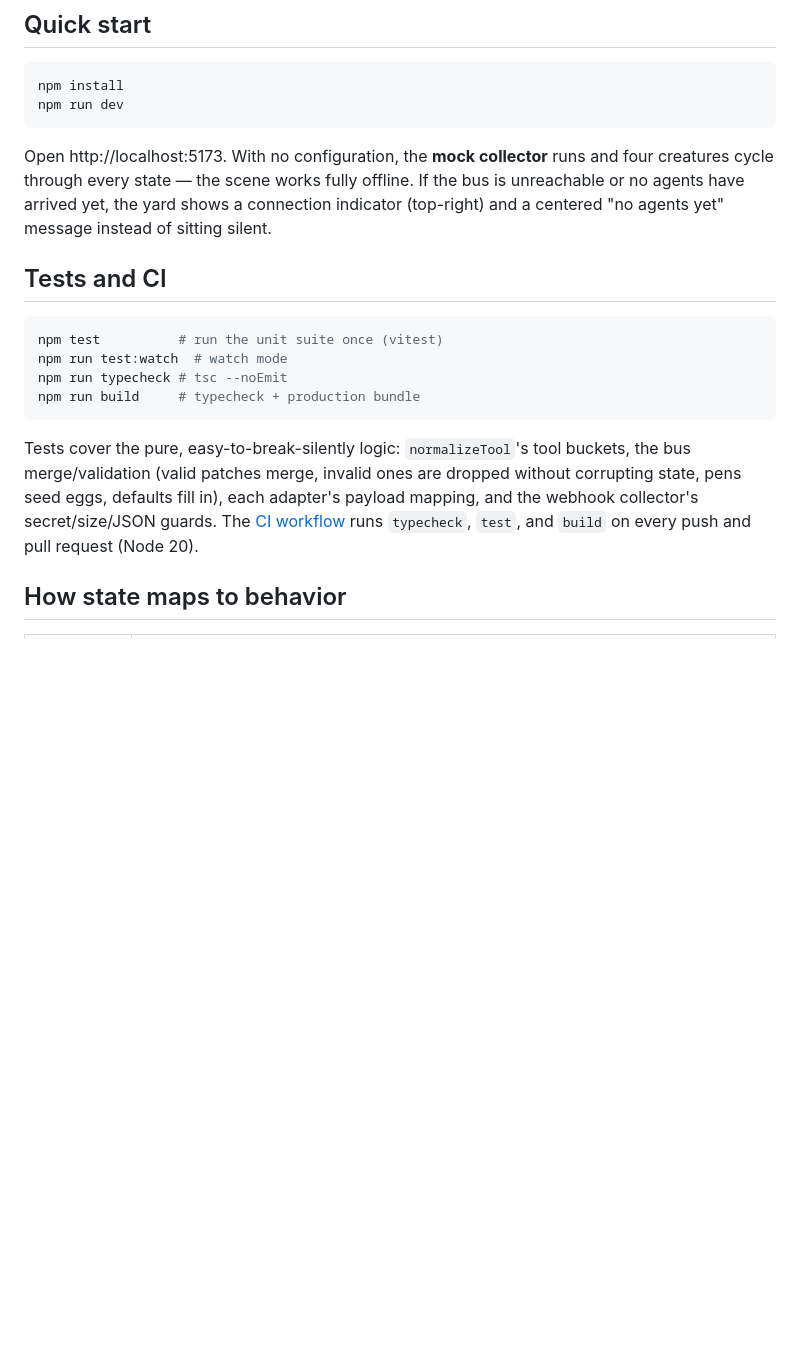
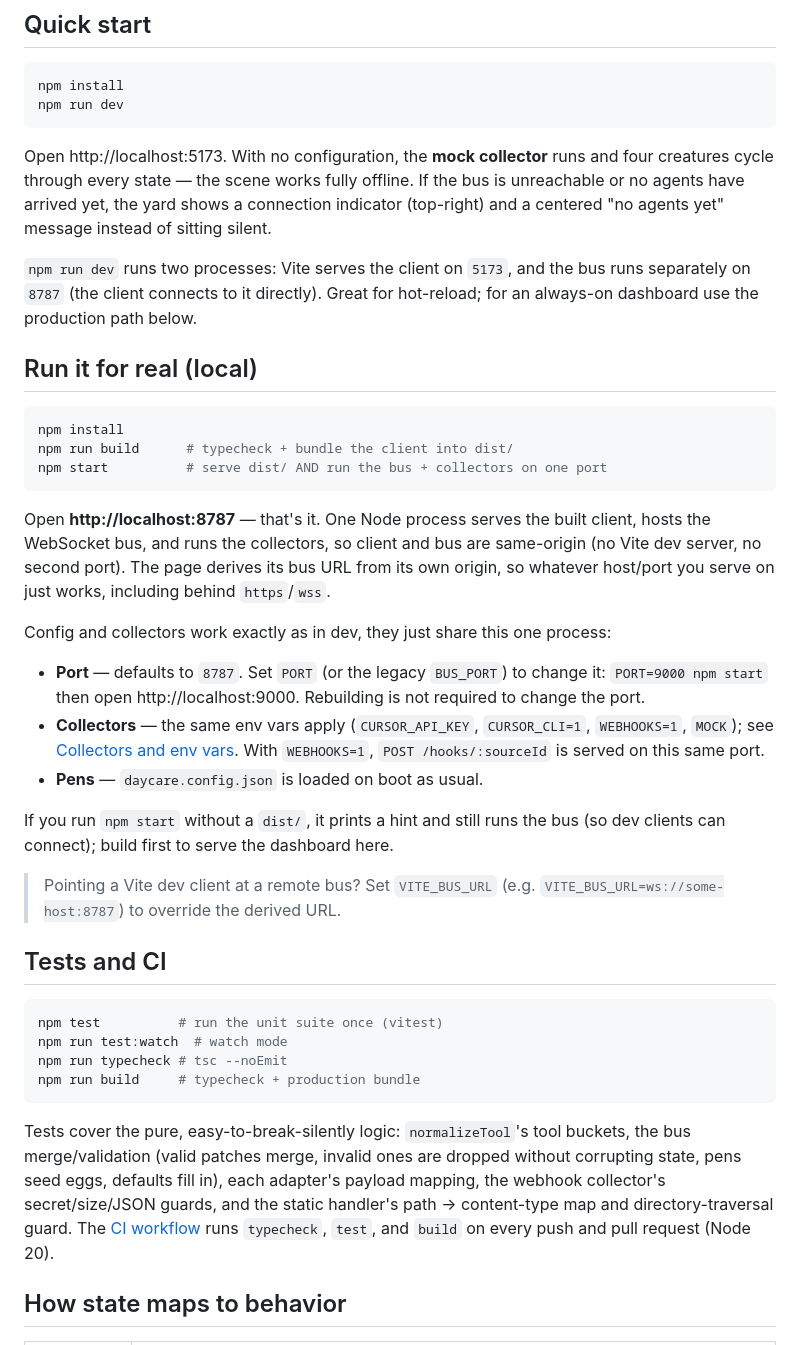
Before and after one commit to texturedporcupine/agent-day-care, a Markdown page: README.md, the part around the change. Rendered like a GitHub page; blank space fills up the shorter version.

Commit message:
Document the local production run path (npm run build && npm start)
Co-authored-by: texturedporcupine <texturedporcupine@users.noreply.github.com>

````diff
--- a/README.md
+++ b/README.md
@@ -19,6 +19,40 @@ If the bus is unreachable or no agents have arrived yet, the yard shows a
 connection indicator (top-right) and a centered "no agents yet" message instead
 of sitting silent.
 
+`npm run dev` runs two processes: Vite serves the client on `5173`, and the bus
+runs separately on `8787` (the client connects to it directly). Great for
+hot-reload; for an always-on dashboard use the production path below.
+
+## Run it for real (local)
+
+```bash
+npm install
+npm run build      # typecheck + bundle the client into dist/
+npm start          # serve dist/ AND run the bus + collectors on one port
+```
+
+Open **http://localhost:8787** — that's it. One Node process serves the built
+client, hosts the WebSocket bus, and runs the collectors, so client and bus are
+same-origin (no Vite dev server, no second port). The page derives its bus URL
+from its own origin, so whatever host/port you serve on just works, including
+behind `https`/`wss`.
+
+Config and collectors work exactly as in dev, they just share this one process:
+
+- **Port** — defaults to `8787`. Set `PORT` (or the legacy `BUS_PORT`) to change
+  it: `PORT=9000 npm start` then open http://localhost:9000. Rebuilding is not
+  required to change the port.
+- **Collectors** — the same env vars apply (`CURSOR_API_KEY`, `CURSOR_CLI=1`,
+  `WEBHOOKS=1`, `MOCK`); see [Collectors and env vars](#collectors-and-env-vars).
+  With `WEBHOOKS=1`, `POST /hooks/:sourceId` is served on this same port.
+- **Pens** — `daycare.config.json` is loaded on boot as usual.
+
+If you run `npm start` without a `dist/`, it prints a hint and still runs the
+bus (so dev clients can connect); build first to serve the dashboard here.
+
+> Pointing a Vite dev client at a remote bus? Set `VITE_BUS_URL` (e.g.
+> `VITE_BUS_URL=ws://some-host:8787`) to override the derived URL.
+
 ## Tests and CI
 
 ```bash
@@ -31,7 +65,8 @@ npm run build     # typecheck + production bundle
 Tests cover the pure, easy-to-break-silently logic: `normalizeTool`'s tool
 buckets, the bus merge/validation (valid patches merge, invalid ones are dropped
 without corrupting state, pens seed eggs, defaults fill in), each adapter's
-payload mapping, and the webhook collector's secret/size/JSON guards. The
+payload mapping, the webhook collector's secret/size/JSON guards, and the static
+handler's path -> content-type map and directory-traversal guard. The
 [CI workflow](.github/workflows/ci.yml) runs `typecheck`, `test`, and `build` on
 every push and pull request (Node 20).
 
````
